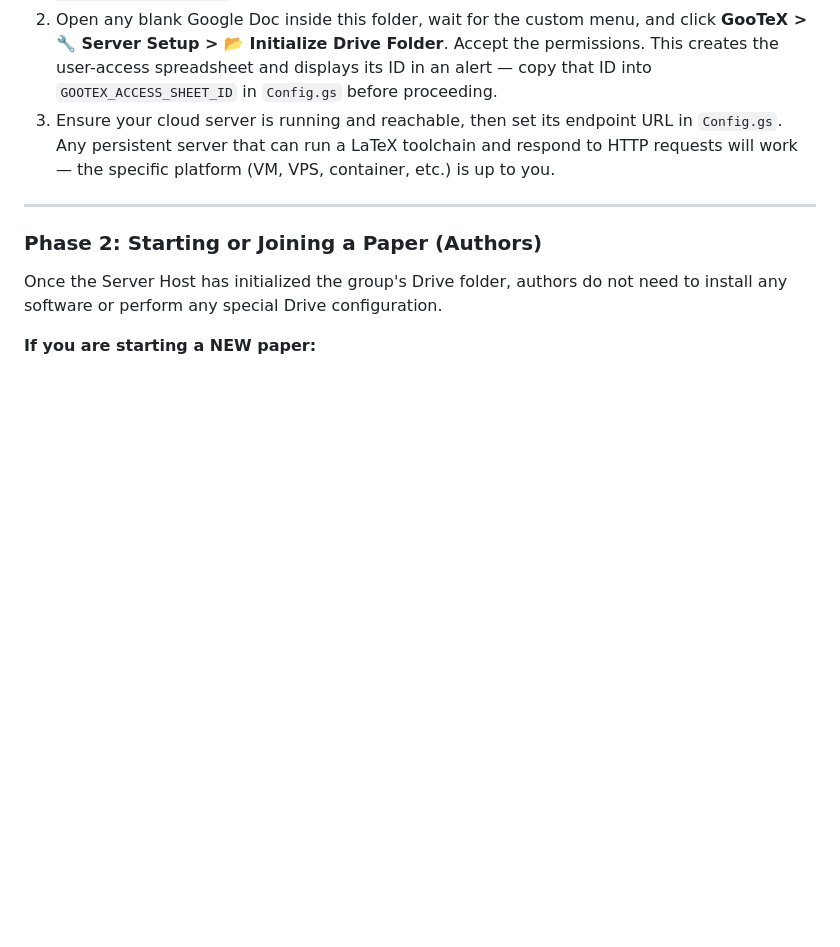
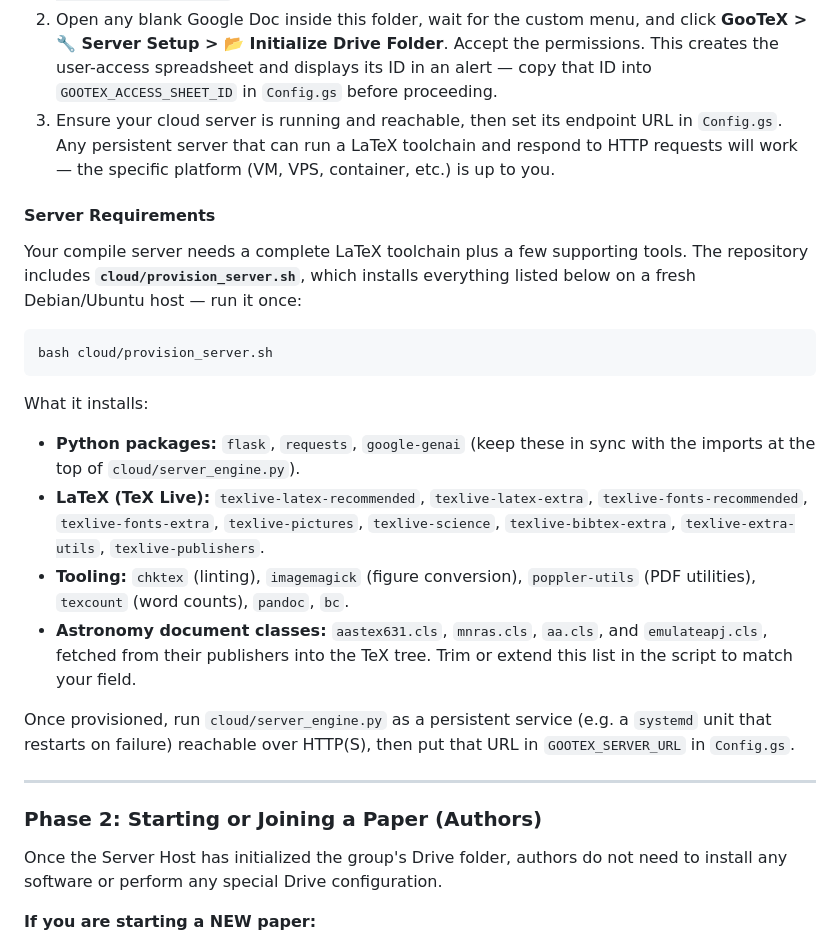
Before and after one commit to pmarcum/gooTeX, a Markdown page: README.md, the part around the change. Drawn GitHub-style; blank space fills up the shorter version.

````diff
--- a/README.md
+++ b/README.md
@@ -31,6 +31,19 @@ If you are the designated **Server Host** for your research group, you must init
 2. Open any blank Google Doc inside this folder, wait for the custom menu, and click **GooTeX > 🔧 Server Setup > 📂 Initialize Drive Folder**. Accept the permissions. This creates the user-access spreadsheet and displays its ID in an alert — copy that ID into `GOOTEX_ACCESS_SHEET_ID` in `Config.gs` before proceeding.
 3. Ensure your cloud server is running and reachable, then set its endpoint URL in `Config.gs`. Any persistent server that can run a LaTeX toolchain and respond to HTTP requests will work — the specific platform (VM, VPS, container, etc.) is up to you.
 
+#### Server Requirements
+Your compile server needs a complete LaTeX toolchain plus a few supporting tools. The repository includes **`cloud/provision_server.sh`**, which installs everything listed below on a fresh Debian/Ubuntu host — run it once:
+```bash
+bash cloud/provision_server.sh
+```
+What it installs:
+* **Python packages:** `flask`, `requests`, `google-genai` (keep these in sync with the imports at the top of `cloud/server_engine.py`).
+* **LaTeX (TeX Live):** `texlive-latex-recommended`, `texlive-latex-extra`, `texlive-fonts-recommended`, `texlive-fonts-extra`, `texlive-pictures`, `texlive-science`, `texlive-bibtex-extra`, `texlive-extra-utils`, `texlive-publishers`.
+* **Tooling:** `chktex` (linting), `imagemagick` (figure conversion), `poppler-utils` (PDF utilities), `texcount` (word counts), `pandoc`, `bc`.
+* **Astronomy document classes:** `aastex631.cls`, `mnras.cls`, `aa.cls`, and `emulateapj.cls`, fetched from their publishers into the TeX tree. Trim or extend this list in the script to match your field.
+
+Once provisioned, run `cloud/server_engine.py` as a persistent service (e.g. a `systemd` unit that restarts on failure) reachable over HTTP(S), then put that URL in `GOOTEX_SERVER_URL` in `Config.gs`.
+
 ---
 
 ### Phase 2: Starting or Joining a Paper (Authors)
````
